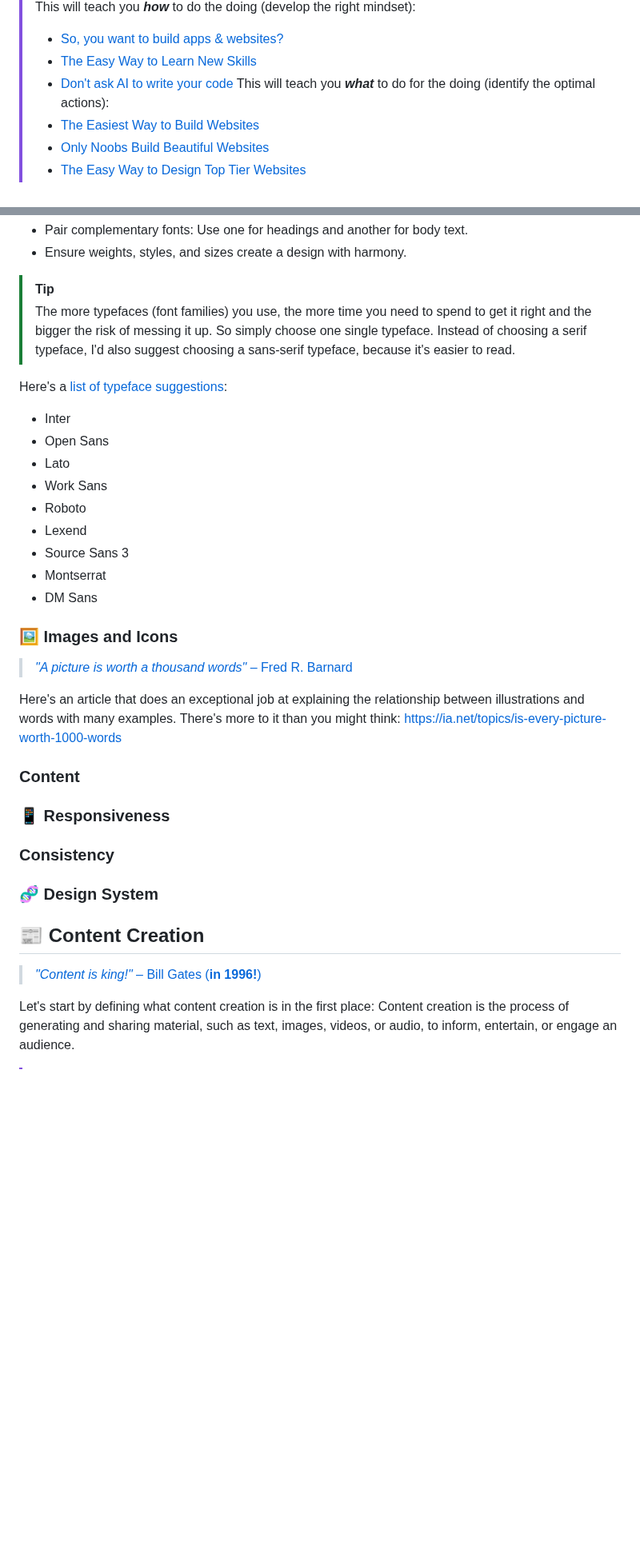
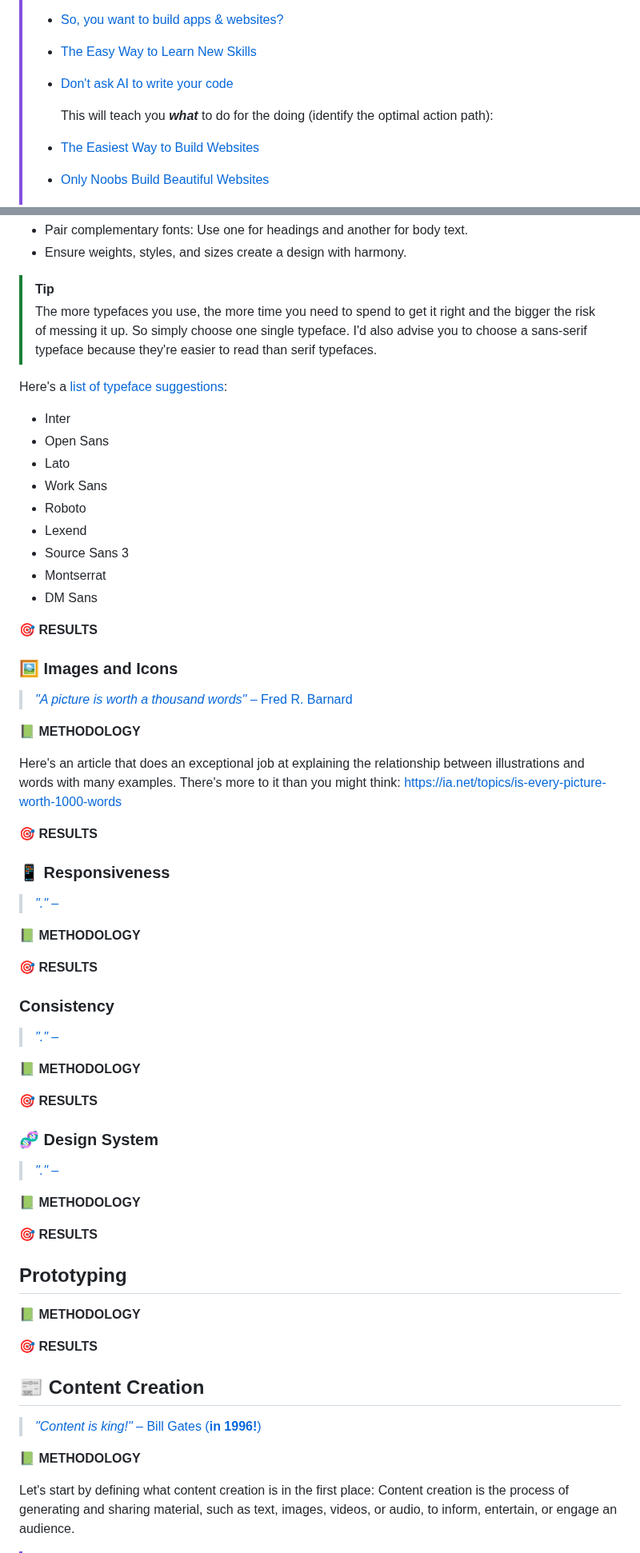
Before and after one commit to xMazzmax/coiffeur-seren, a Markdown page: README.md, 2 parts joined by grey strips. Shown at 80% size. Rendered like a GitHub page; blank space fills up the shorter version.

```diff
--- a/README.md
+++ b/README.md
@@ -215,7 +218,9 @@ I take a pragmatic (practical) approach, when it comes to design. In my opinion,
 > - [So, you want to build apps & websites?](https://youtu.be/lJY3eJ_uvg0?si=SVHEd0PBzf7Y0eM7)
 > - [The Easy Way to Learn New Skills](https://youtu.be/PgxT1wItu8M?si=rNXa83py5YoTkYPA)
 > - [Don't ask AI to write your code](https://youtu.be/LxehKQ8HTL4?si=lk9mvSceU2o-QwdJ)
->   This will teach you **_what_** to do for the doing (identify the optimal actions):
+>
+>   This will teach you **_what_** to do for the doing (identify the optimal action path):
+>
 > - [The Easiest Way to Build Websites](https://youtu.be/OjEg0IBR_ak?si=JsNzqmSQTsFei0aS)
 > - [Only Noobs Build Beautiful Websites](https://youtu.be/NJGLR5gl6m4?si=_cijl9LWfkYNxIos)
 > - [The Easy Way to Design Top Tier Websites](https://youtu.be/qyomWr_C_jA?si=i0CoVhpRM_rspxOs)
@@ -577,7 +690,7 @@ Limit the number of fonts (1-3) to maintain a cohesive look.
 - Ensure weights, styles, and sizes create a design with harmony.
 
 > [!TIP]
-> The more typefaces (font families) you use, the more time you need to spend to get it right and the bigger the risk of messing it up. So simply choose one single typeface. Instead of choosing a serif typeface, I'd also suggest choosing a sans-serif typeface, because it's easier to read.
+> The more typefaces you use, the more time you need to spend to get it right and the bigger the risk of messing it up. So simply choose one single typeface. I'd also advise you to choose a sans-serif typeface because they're easier to read than serif typefaces.
 
 Here's a [list of typeface suggestions](https://fonts.google.com/share?selection.family=DM+Sans:ital,opsz,wght@0,9..40,100..1000;1,9..40,100..1000|Inter:ital,opsz,wght@0,14..32,100..900;1,14..32,100..900|Lato:ital,wght@0,100;0,300;0,400;0,700;0,900;1,100;1,300;1,400;1,700;1,900|Lexend:wght@100..900|Montserrat:ital,wght@0,100..900;1,100..900|Open+Sans:ital,wght@0,300..800;1,300..800|Roboto:ital,wght@0,100;0,300;0,400;0,500;0,700;0,900;1,100;1,300;1,400;1,500;1,700;1,900|Source+Sans+3:ital,wght@0,200..900;1,200..900|Work+Sans:ital,wght@0,100..900;1,100..900):
 
@@ -591,24 +704,54 @@ Here's a [list of typeface suggestions](https://fonts.google.com/share?selection
 - Montserrat
 - DM Sans
 
+**🎯 RESULTS**
+
 ### 🖼 Images and Icons
 
 > [_"A picture is worth a thousand words"_ – Fred R. Barnard](https://youtube.com/shorts/kkcRaN240ss?si=VDR1h1cn-ctrpA5p)
 
+**📗 METHODOLOGY**
+
 Here's an article that does an exceptional job at explaining the relationship between illustrations and words with many examples. There's more to it than you might think:
 https://ia.net/topics/is-every-picture-worth-1000-words
 
-### Content
+**🎯 RESULTS**
 
 ### 📱 Responsiveness
 
+> [_"."_ – ]()
+
+**📗 METHODOLOGY**
+
+**🎯 RESULTS**
+
 ### Consistency
 
+> [_"."_ – ]()
+
+**📗 METHODOLOGY**
+
+**🎯 RESULTS**
+
 ### 🧬 Design System
+
+> [_"."_ – ]()
+
+**📗 METHODOLOGY**
+
+**🎯 RESULTS**
+
+## Prototyping
+
+**📗 METHODOLOGY**
+
+**🎯 RESULTS**
 
 ## 📰 Content Creation
 
 > [_"Content is king!"_ – Bill Gates (**in 1996!**)](https://youtube.com/shorts/0HpkysN5gGQ?si=x9lt-llAJH6FMieb)
+
+**📗 METHODOLOGY**
 
 Let's start by defining what content creation is in the first place: Content creation is the process of generating and sharing material, such as text, images, videos, or audio, to inform, entertain, or engage an audience.
 
```
Also changed, not shown: other parts of README.md (+136 -17 lines).
